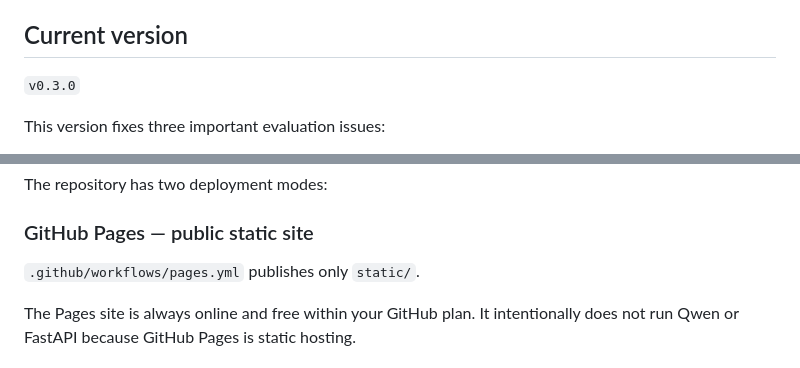
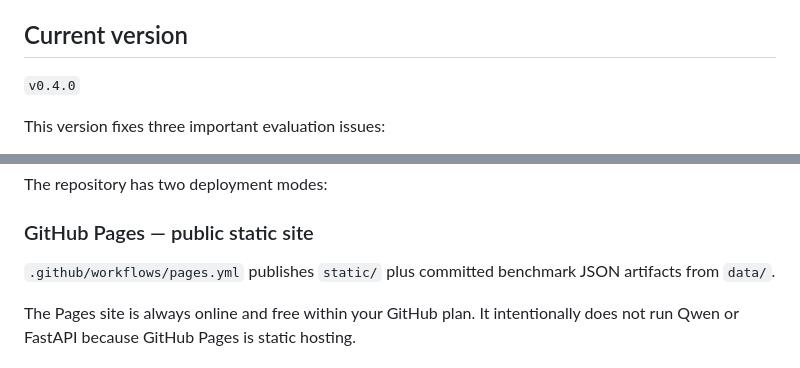
Before and after one commit to HamzaKaddour/ragops-evaluation-dashboard, a Markdown page: README.md, 2 parts joined by grey strips. Rendered like a GitHub page.

```diff
--- a/README.md
+++ b/README.md
@@ -4,7 +4,7 @@ A local-first RAG evaluation and observability platform built with BM25, Sentenc
 
 ## Current version
 
-`v0.3.0`
+`v0.4.0`
 
 This version fixes three important evaluation issues:
 
@@ -200,7 +227,7 @@ The repository has two deployment modes:
 
 ### GitHub Pages — public static site
 
-`.github/workflows/pages.yml` publishes only `static/`.
+`.github/workflows/pages.yml` publishes `static/` plus committed benchmark JSON artifacts from `data/`.
 
 The Pages site is always online and free within your GitHub plan. It intentionally does not run Qwen or FastAPI because GitHub Pages is static hosting.
 
```
Also changed, not shown: other parts of README.md (+45 -4 lines).
